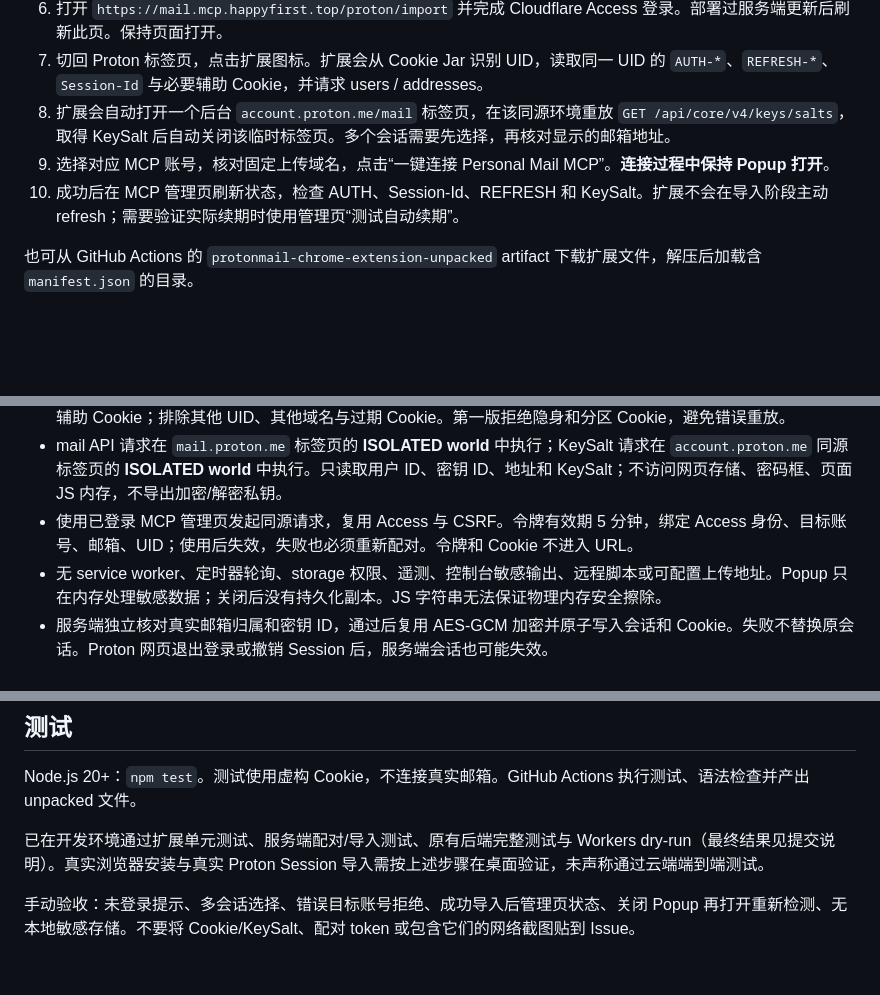
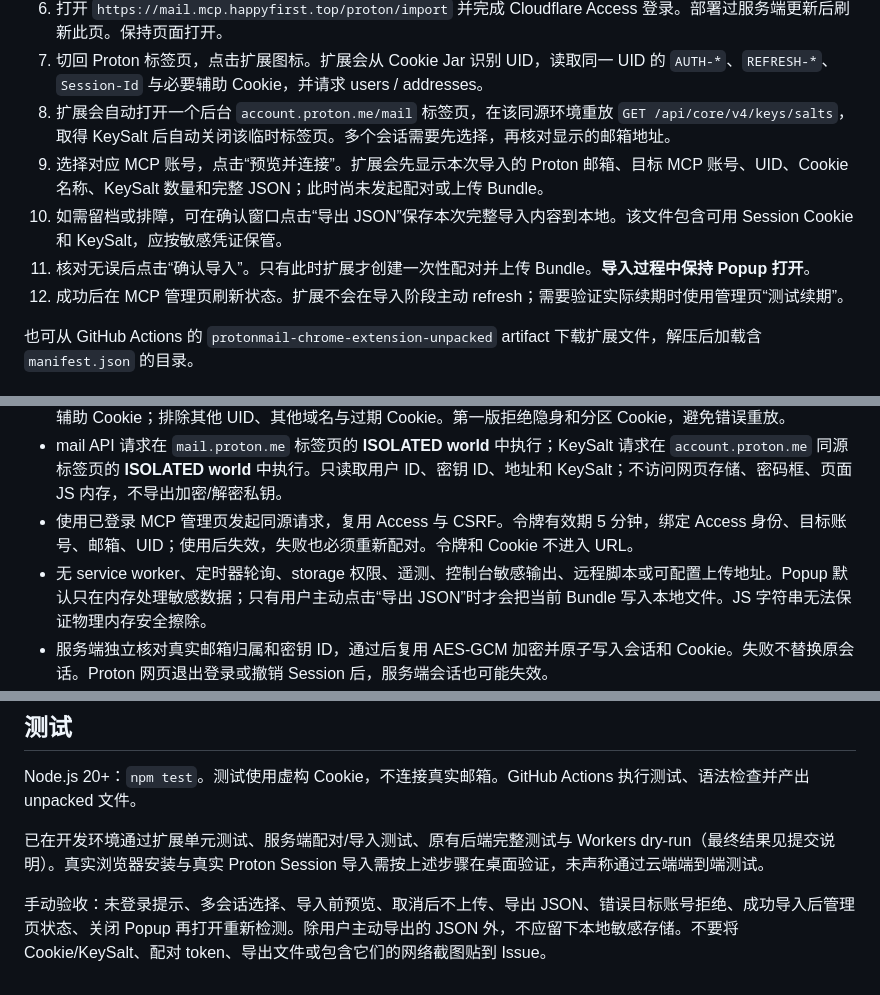
Before and after one commit to happy2first/protonmail-chrome-extension, a Markdown page: README.md, 3 parts joined by grey strips. GitHub-like rendering; blank space fills up the shorter version.

Commit message:
docs: explain import preview, confirmation and export

```diff
--- a/README.md
+++ b/README.md
@@ -21,8 +21,10 @@
 6. 打开 `https://mail.mcp.happyfirst.top/proton/import` 并完成 Cloudflare Access 登录。部署过服务端更新后刷新此页。保持页面打开。
 7. 切回 Proton 标签页，点击扩展图标。扩展会从 Cookie Jar 识别 UID，读取同一 UID 的 `AUTH-*`、`REFRESH-*`、`Session-Id` 与必要辅助 Cookie，并请求 users / addresses。
 8. 扩展会自动打开一个后台 `account.proton.me/mail` 标签页，在该同源环境重放 `GET /api/core/v4/keys/salts`，取得 KeySalt 后自动关闭该临时标签页。多个会话需要先选择，再核对显示的邮箱地址。
-9. 选择对应 MCP 账号，核对固定上传域名，点击“一键连接 Personal Mail MCP”。**连接过程中保持 Popup 打开**。
-10. 成功后在 MCP 管理页刷新状态，检查 AUTH、Session-Id、REFRESH 和 KeySalt。扩展不会在导入阶段主动 refresh；需要验证实际续期时使用管理页“测试自动续期”。
+9. 选择对应 MCP 账号，点击“预览并连接”。扩展会先显示本次导入的 Proton 邮箱、目标 MCP 账号、UID、Cookie 名称、KeySalt 数量和完整 JSON；此时尚未发起配对或上传 Bundle。
+10. 如需留档或排障，可在确认窗口点击“导出 JSON”保存本次完整导入内容到本地。该文件包含可用 Session Cookie 和 KeySalt，应按敏感凭证保管。
+11. 核对无误后点击“确认导入”。只有此时扩展才创建一次性配对并上传 Bundle。**导入过程中保持 Popup 打开**。
+12. 成功后在 MCP 管理页刷新状态。扩展不会在导入阶段主动 refresh；需要验证实际续期时使用管理页“测试续期”。
 
 也可从 GitHub Actions 的 `protonmail-chrome-extension-unpacked` artifact 下载扩展文件，解压后加载含 `manifest.json` 的目录。
 
@@ -33,7 +35,7 @@
 - Bundle v2 强制要求同一 UID 的 `AUTH-<UID>`、`REFRESH-<UID>` 与 `Session-Id`，并保留适用于 mail.proton.me 的辅助 Cookie；排除其他 UID、其他域名与过期 Cookie。第一版拒绝隐身和分区 Cookie，避免错误重放。
 - mail API 请求在 `mail.proton.me` 标签页的 **ISOLATED world** 中执行；KeySalt 请求在 `account.proton.me` 同源标签页的 **ISOLATED world** 中执行。只读取用户 ID、密钥 ID、地址和 KeySalt；不访问网页存储、密码框、页面 JS 内存，不导出加密/解密私钥。
 - 使用已登录 MCP 管理页发起同源请求，复用 Access 与 CSRF。令牌有效期 5 分钟，绑定 Access 身份、目标账号、邮箱、UID；使用后失效，失败也必须重新配对。令牌和 Cookie 不进入 URL。
-- 无 service worker、定时器轮询、storage 权限、遥测、控制台敏感输出、远程脚本或可配置上传地址。Popup 只在内存处理敏感数据；关闭后没有持久化副本。JS 字符串无法保证物理内存安全擦除。
+- 无 service worker、定时器轮询、storage 权限、遥测、控制台敏感输出、远程脚本或可配置上传地址。Popup 默认只在内存处理敏感数据；只有用户主动点击“导出 JSON”时才会把当前 Bundle 写入本地文件。JS 字符串无法保证物理内存安全擦除。
 - 服务端独立核对真实邮箱归属和密钥 ID，通过后复用 AES-GCM 加密并原子写入会话和 Cookie。失败不替换原会话。Proton 网页退出登录或撤销 Session 后，服务端会话也可能失效。
 - 当前协议 Header 版本 `web-mail@5.0.133.5` 与 `web-account@5.0.420.1` 位于 `extension/bridge.js`；它们不是用户凭证，也不要求用户手工复制。Proton 非公开接口可能调整；403/9101/版本错误时扩展停止，不自动密码登录、不绕过 2FA 或 Access。
 
@@ -43,4 +45,4 @@ Node.js 20+：`npm test`。测试使用虚构 Cookie，不连接真实邮箱。G
 
 已在开发环境通过扩展单元测试、服务端配对/导入测试、原有后端完整测试与 Workers dry-run（最终结果见提交说明）。真实浏览器安装与真实 Proton Session 导入需按上述步骤在桌面验证，未声称通过云端端到端测试。
 
-手动验收：未登录提示、多会话选择、错误目标账号拒绝、成功导入后管理页状态、关闭 Popup 再打开重新检测、无本地敏感存储。不要将 Cookie/KeySalt、配对 token 或包含它们的网络截图贴到 Issue。
+手动验收：未登录提示、多会话选择、导入前预览、取消后不上传、导出 JSON、错误目标账号拒绝、成功导入后管理页状态、关闭 Popup 再打开重新检测。除用户主动导出的 JSON 外，不应留下本地敏感存储。不要将 Cookie/KeySalt、配对 token、导出文件或包含它们的网络截图贴到 Issue。
```
